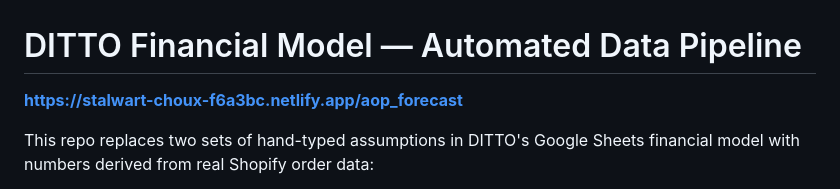
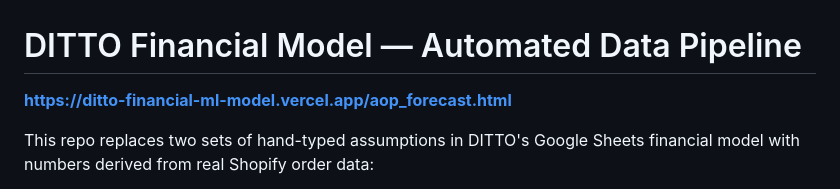
Before and after one commit to aanyasoni1495/DITTO-Financial-Model, a Markdown page: README.md, the part around the change. GitHub-like rendering.

Commit message:
Update deployment link in README.md

```diff
--- a/README.md
+++ b/README.md
@@ -1,6 +1,6 @@
 # DITTO Financial Model — Automated Data Pipeline
 
-**https://stalwart-choux-f6a3bc.netlify.app/aop_forecast**
+**https://ditto-financial-ml-model.vercel.app/aop_forecast.html**
 
 This repo replaces two sets of hand-typed assumptions in DITTO's Google Sheets
 financial model with numbers derived from real Shopify order data:
```
